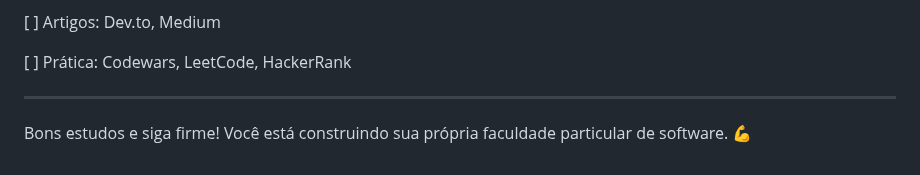
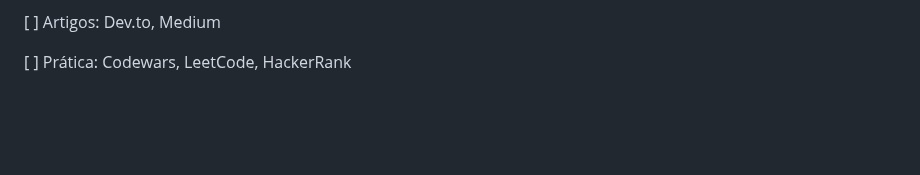
Before and after one commit to Krieg64/Engenharia_de_Software, a Markdown page: README.md, the part around one of its changes. Rendered like a GitHub page; blank space fills up the shorter version.

Commit message:
Atualizar o README.md

```diff
--- a/README.md
+++ b/README.md
@@ -308,9 +308,3 @@
 [ ] Artigos: Dev.to, Medium
 
 [ ] Prática: Codewars, LeetCode, HackerRank
-
-
-
----
-
-Bons estudos e siga firme! Você está construindo sua própria faculdade particular de software. 💪
```
Also changed, not shown: other parts of README.md (+1 -1 lines).
